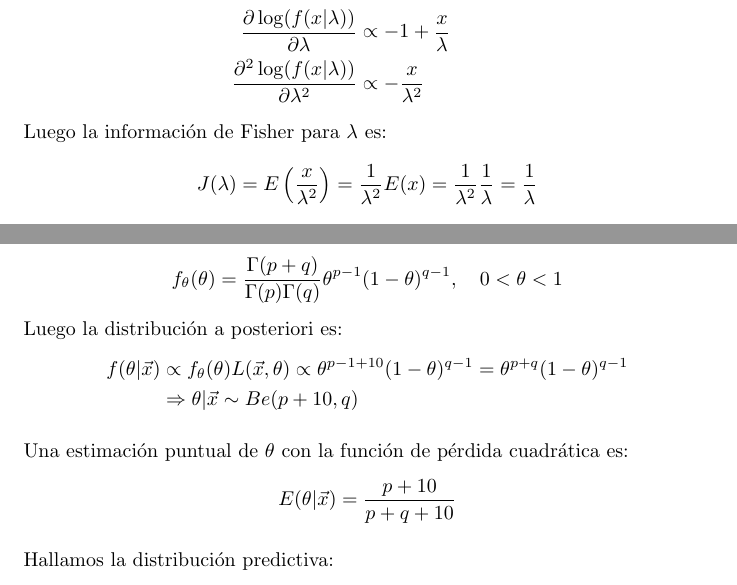
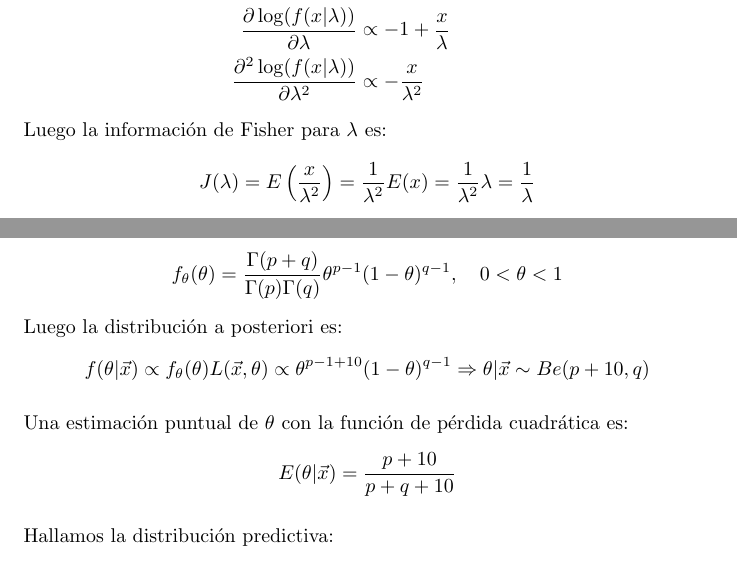
Before and after one commit to DanielSevillano/matematicas-latex, a LaTeX document (Análisis de datos e inferencia/Análisis de datos e inferencia.tex, which reads Análisis de datos e inferencia/Tema 4.tex): two parts of pages 46 and 51 of 59, joined at a grey line, cut so that both start at the same text. Compiled offline with pdfLaTeX.

Commit message:
Corrigiendo errores.

```diff
--- a/Análisis de datos e inferencia/Tema 4.tex
+++ b/Análisis de datos e inferencia/Tema 4.tex
@@ -283,7 +283,7 @@ Calculamos:
     \frac{\partial^2 \log(f(x|\lambda))}{\partial \lambda^2} & \propto -\frac{x}{\lambda^2}
 \end{align*}
 Luego la información de Fisher para $\lambda$ es:
-$$J(\lambda) = E\left(\frac{x}{\lambda^2}\right) = \frac{1}{\lambda^2}E(x) = \frac{1}{\lambda^2}\frac{1}{\lambda} = \frac{1}{\lambda}$$
+$$J(\lambda) = E\left(\frac{x}{\lambda^2}\right) = \frac{1}{\lambda^2}E(x) = \frac{1}{\lambda^2}\lambda = \frac{1}{\lambda}$$
 Por tanto:
 $$f_\lambda(\lambda) \propto \frac{1}{\sqrt{\lambda}}$$
 Observamos que $f_\lambda$ no es una densidad.
@@ -494,8 +494,7 @@ $$f(x_{n+1}|\vec{x}) = \int_\Theta f(x_{n+1}|\theta)f(\theta|\vec{x})d\theta$$
     $$f_\theta(\theta) = \frac{\Gamma(p+q)}{\Gamma(p)\Gamma(q)} \theta^{p-1}(1-\theta)^{q-1}, \quad 0 < \theta < 1$$
     Luego la distribución a posteriori es:
     \begin{align*}
-        f(\theta|\vec{x}) & \propto f_\theta(\theta)L(\vec{x}, \theta) \propto \theta^{p-1+10}(1-\theta)^{q-1} = \theta^{p+q}(1-\theta)^{q-1} \\
-                          & \Rightarrow \theta|\vec{x} \sim Be(p+10, q)
+        f(\theta|\vec{x}) & \propto f_\theta(\theta)L(\vec{x}, \theta) \propto \theta^{p-1+10}(1-\theta)^{q-1} \Rightarrow \theta|\vec{x} \sim Be(p+10, q)
     \end{align*}
 
     Una estimación puntual de $\theta$ con la función de pérdida cuadrática es:
```
Also changed, not shown: Análisis de datos e inferencia/Análisis de datos e inferencia.pdf, Análisis de datos e inferencia/Tema 4.tex (8 more changed lines).
